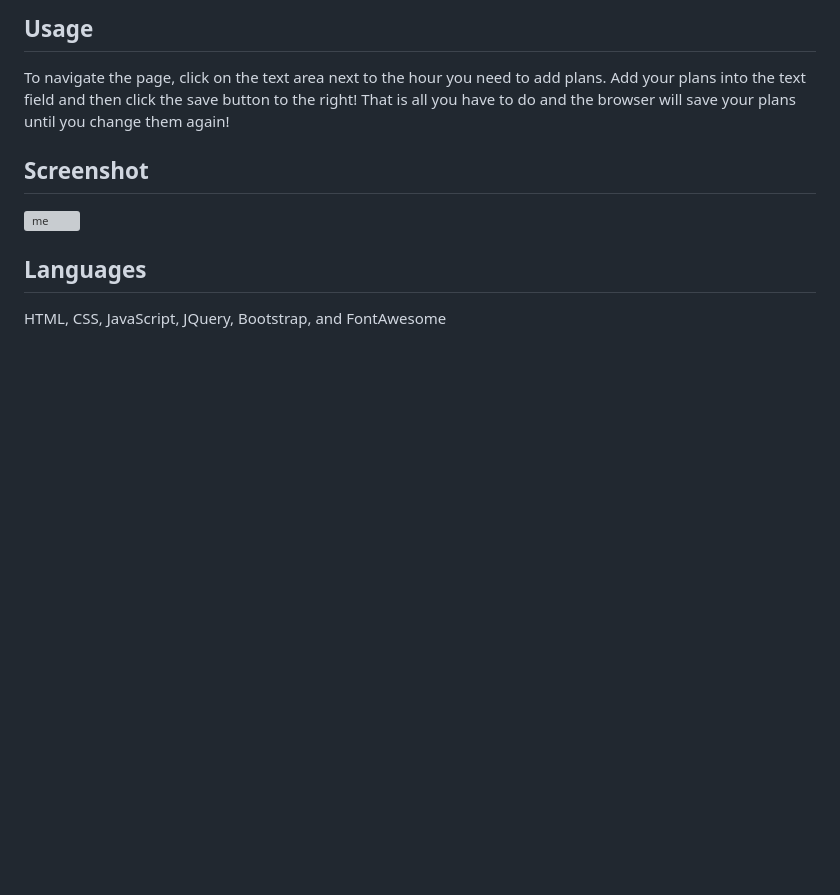
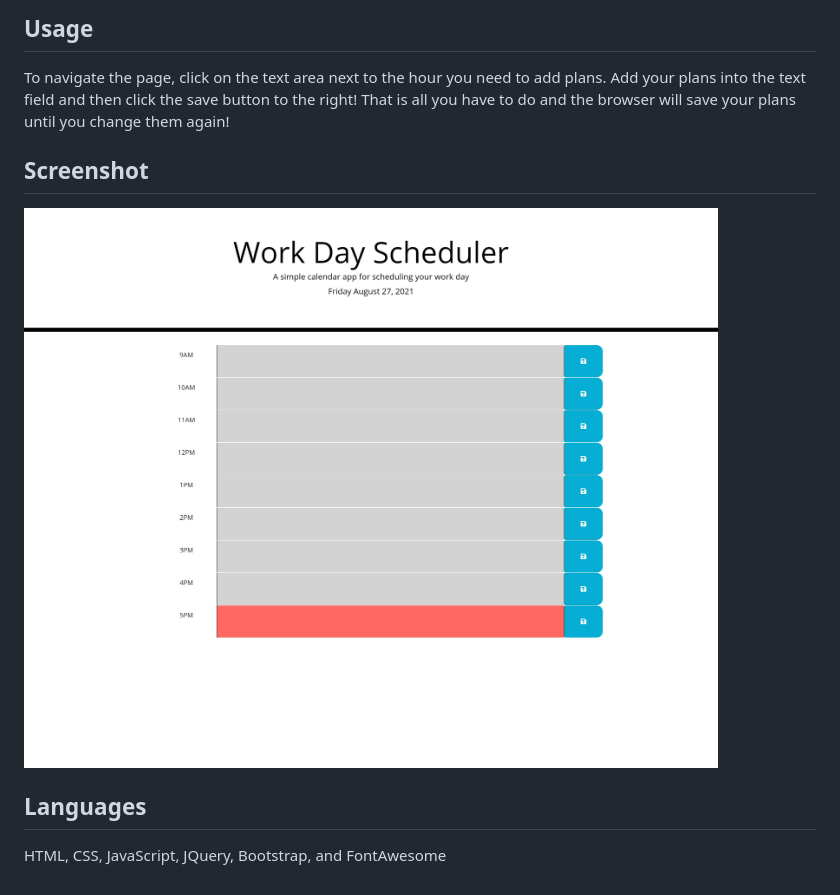
Before and after one commit to AshbyLB/workday-scheduler, a Markdown page: README.md, the part around the change printed below. Rendered like a GitHub page; pictures changed too: assets/images/scheduler.png (added); blank space fills up the shorter version; grey boxes are pictures that could not be loaded.

Commit message:
Added README links and screenshot

```diff
--- a/README.md
+++ b/README.md
@@ -17,7 +17,7 @@ To navigate the page, click on the text area next to the hour you need to add pl
 ## Screenshot
 
 
-![me]()
+![me](./assets/images/scheduler.png)
 
 ## Languages
 HTML, CSS, JavaScript, JQuery, Bootstrap, and FontAwesome
```
Also changed, not shown: other parts of README.md (+1 -1 lines).
